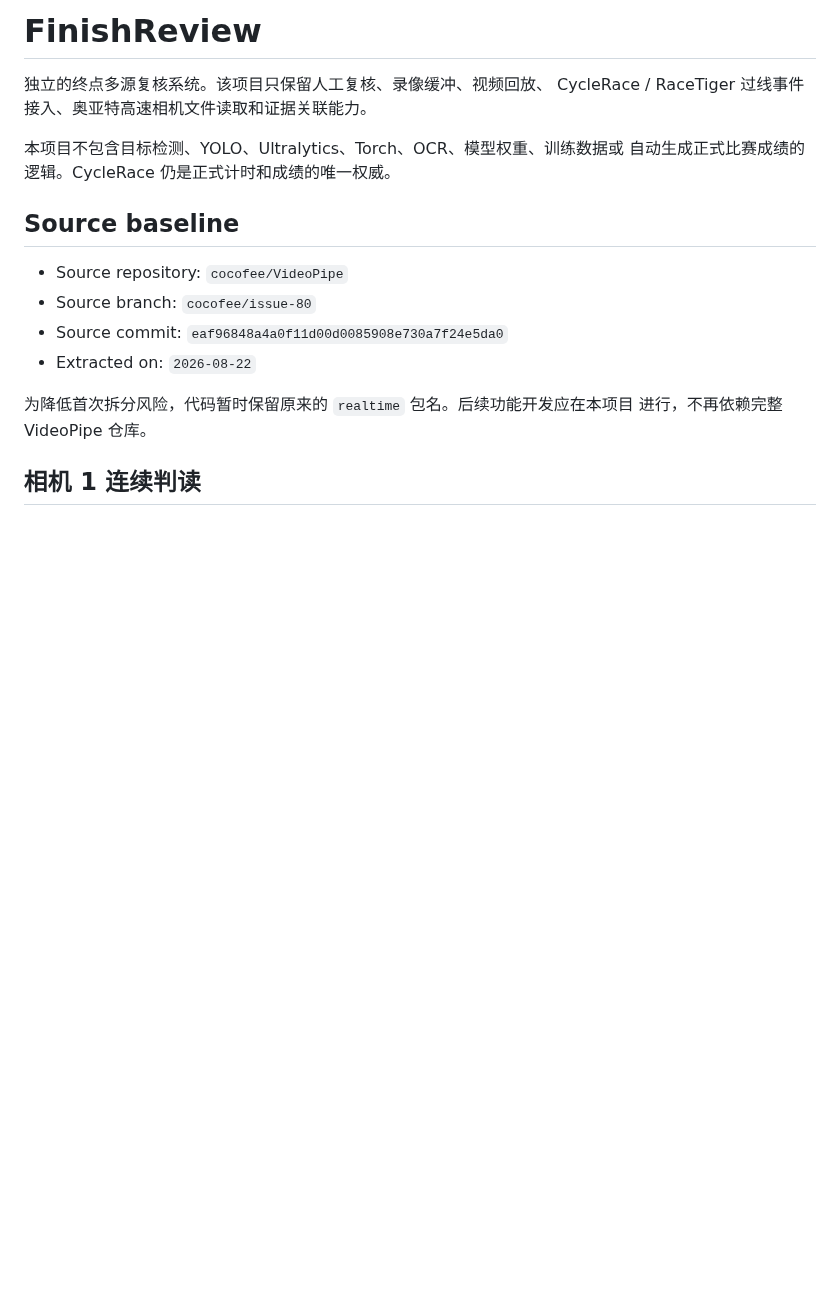
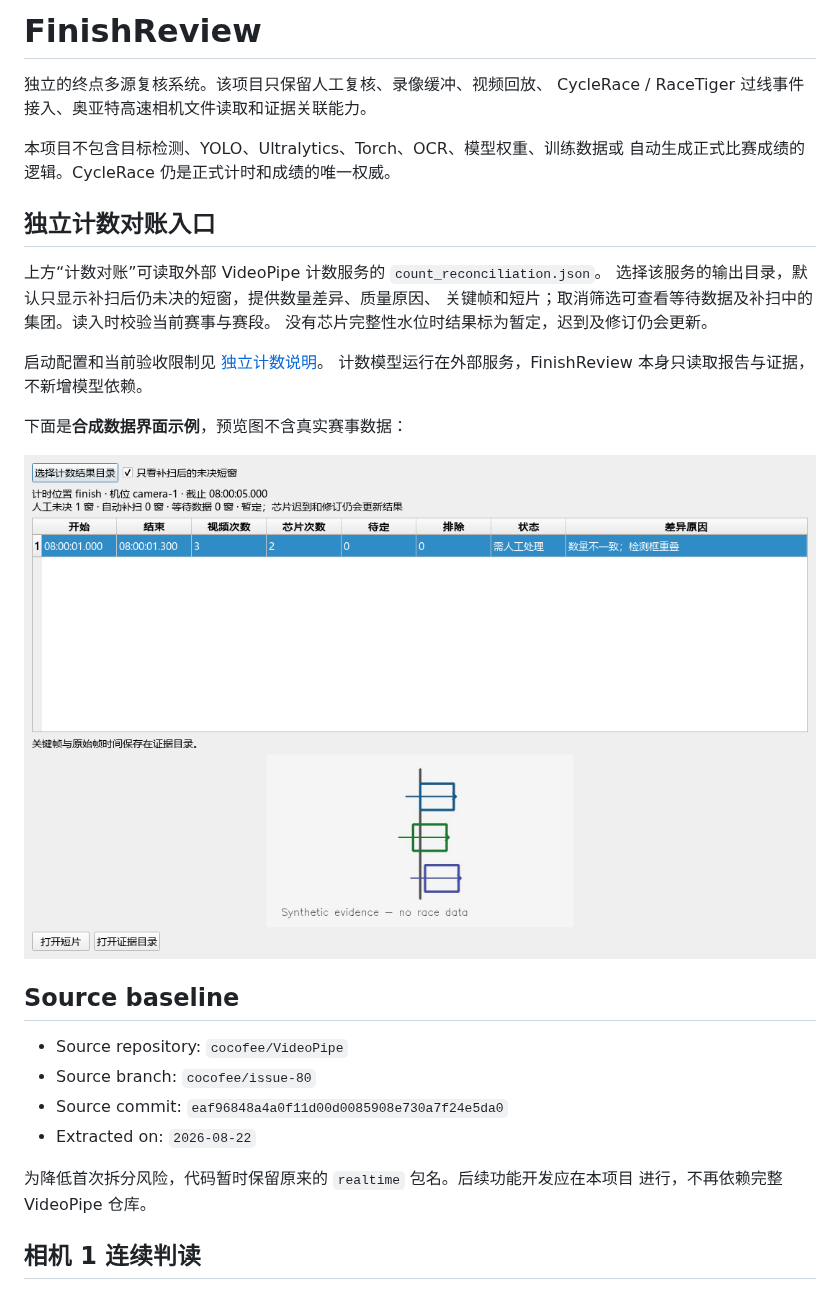
Before and after one commit to cocofee/FinishReview, a Markdown page: README.md, the part around the change. Rendered like a GitHub page; pictures changed too: docs/images/count-review-demo.png (added); blank space fills up the shorter version.

```diff
--- a/README.md
+++ b/README.md
@@ -5,6 +5,20 @@ CycleRace / RaceTiger 过线事件接入、奥亚特高速相机文件读取和
 
 本项目不包含目标检测、YOLO、Ultralytics、Torch、OCR、模型权重、训练数据或
 自动生成正式比赛成绩的逻辑。CycleRace 仍是正式计时和成绩的唯一权威。
+
+## 独立计数对账入口
+
+上方“计数对账”可读取外部 VideoPipe 计数服务的 `count_reconciliation.json`。
+选择该服务的输出目录，默认只显示补扫后仍未决的短窗，提供数量差异、质量原因、
+关键帧和短片；取消筛选可查看等待数据及补扫中的集团。读入时校验当前赛事与赛段。
+没有芯片完整性水位时结果标为暂定，迟到及修订仍会更新。
+
+启动配置和当前验收限制见 [独立计数说明](https://github.com/cocofee/VideoPipe/blob/bd4c67248d90f039ac47f8b3bfe80cd42a7dab94/docs/INDEPENDENT_COUNTING.md)。
+计数模型运行在外部服务，FinishReview 本身只读取报告与证据，不新增模型依赖。
+
+下面是**合成数据界面示例**，预览图不含真实赛事数据：
+
+![独立计数未决短窗界面](docs/images/count-review-demo.png)
 
 ## Source baseline
 
```
Also changed, not shown: 3 other files.
